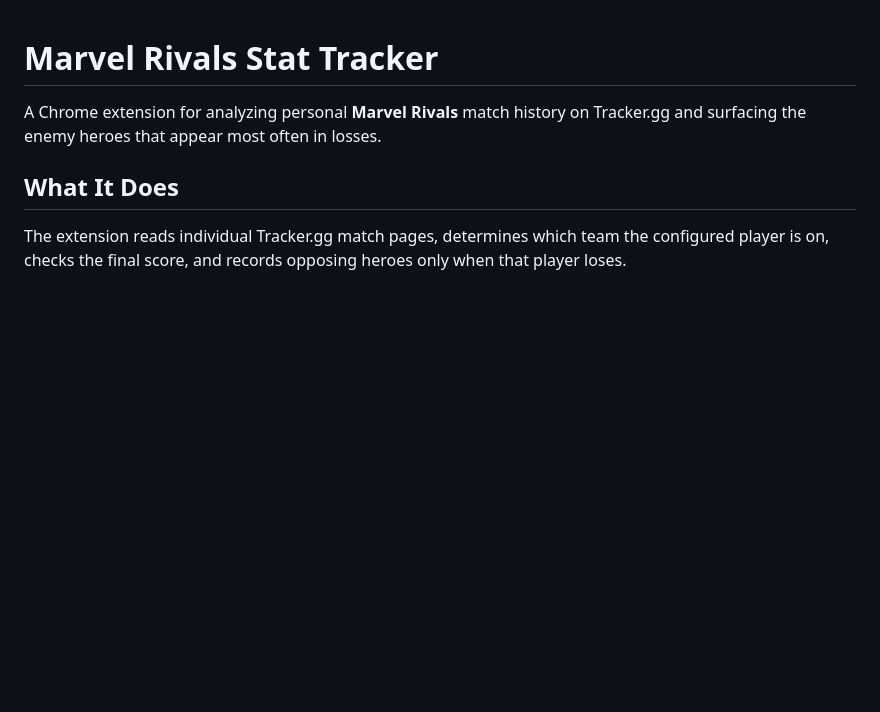
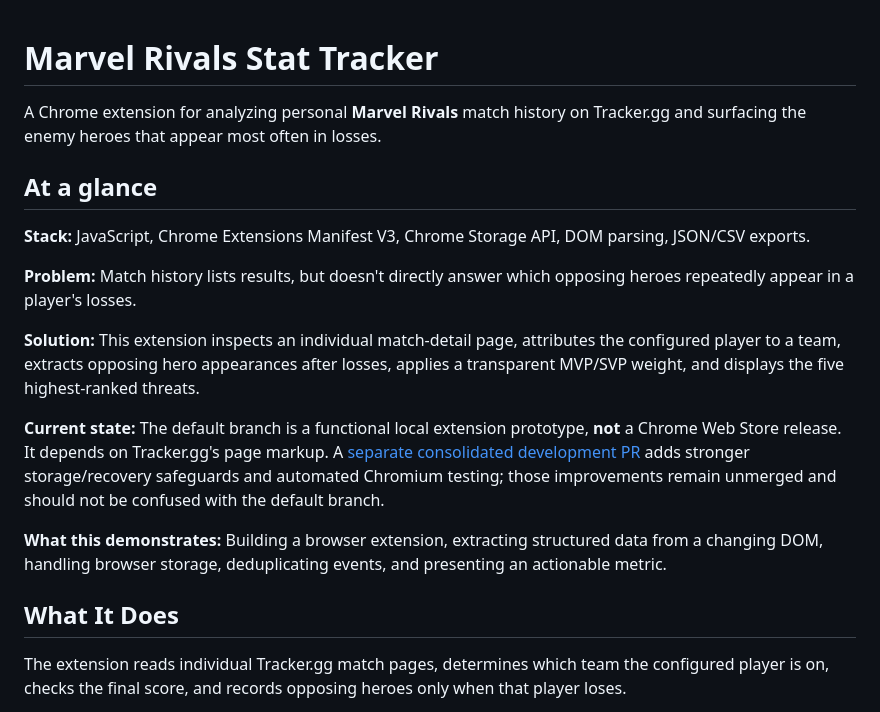
Before and after one commit to victorathomas01-thinker/marvel-rivals-stat-tracker, a Markdown page: README.md, the part around the change. GitHub-like rendering; blank space fills up the shorter version.

Commit message:
docs: add recruiter summary with accurate deployment and testing status

```diff
--- a/README.md
+++ b/README.md
@@ -1,6 +1,18 @@
 # Marvel Rivals Stat Tracker
 
 A Chrome extension for analyzing personal **Marvel Rivals** match history on Tracker.gg and surfacing the enemy heroes that appear most often in losses.
+
+## At a glance
+
+**Stack:** JavaScript, Chrome Extensions Manifest V3, Chrome Storage API, DOM parsing, JSON/CSV exports.
+
+**Problem:** Match history lists results, but doesn't directly answer which opposing heroes repeatedly appear in a player's losses.
+
+**Solution:** This extension inspects an individual match-detail page, attributes the configured player to a team, extracts opposing hero appearances after losses, applies a transparent MVP/SVP weight, and displays the five highest-ranked threats.
+
+**Current state:** The default branch is a functional local extension prototype, **not** a Chrome Web Store release. It depends on Tracker.gg's page markup. A [separate consolidated development PR](https://github.com/victorathomas01-thinker/marvel-rivals-stat-tracker/pull/15) adds stronger storage/recovery safeguards and automated Chromium testing; those improvements remain unmerged and should not be confused with the default branch.
+
+**What this demonstrates:** Building a browser extension, extracting structured data from a changing DOM, handling browser storage, deduplicating events, and presenting an actionable metric.
 
 ## What It Does
 
```
